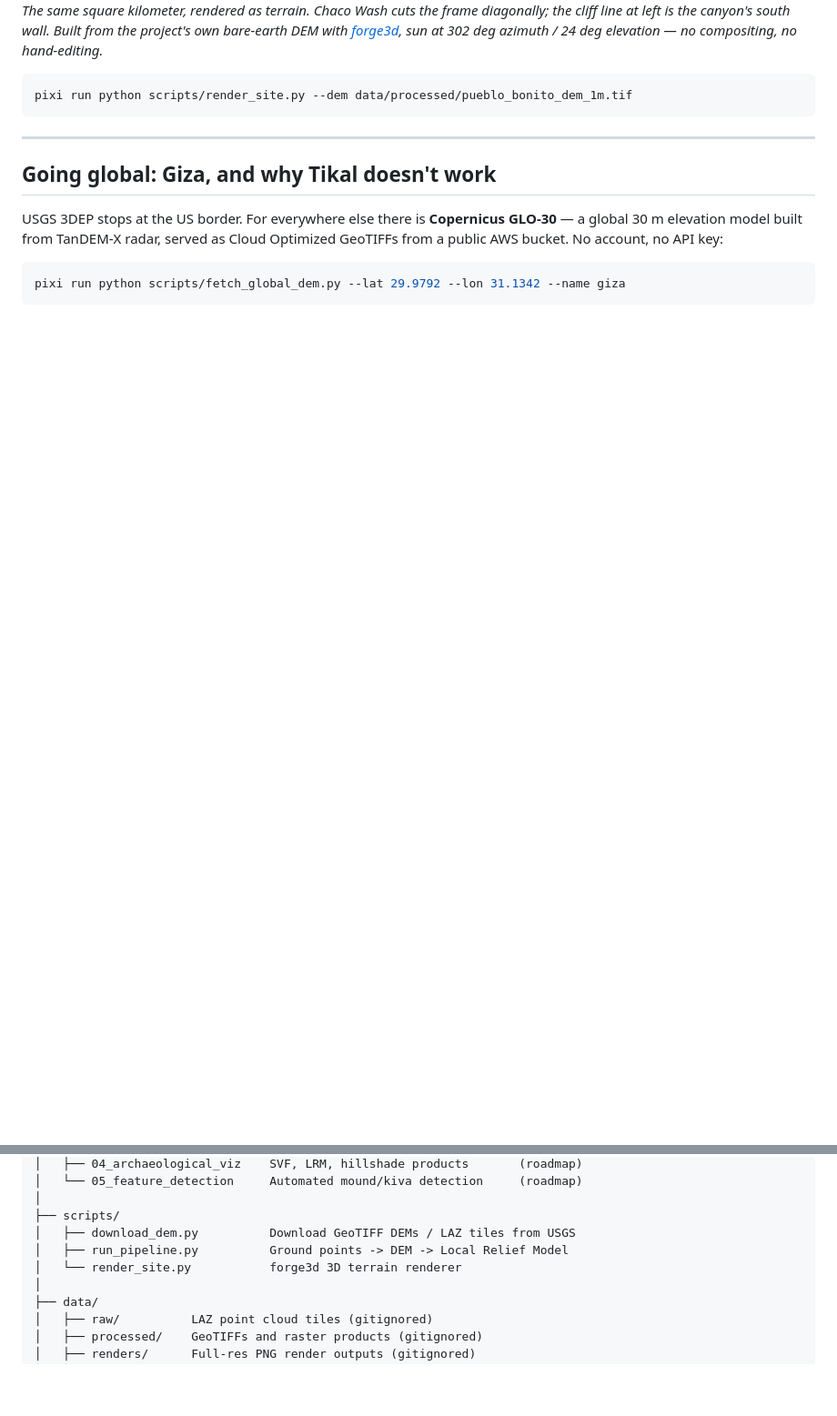
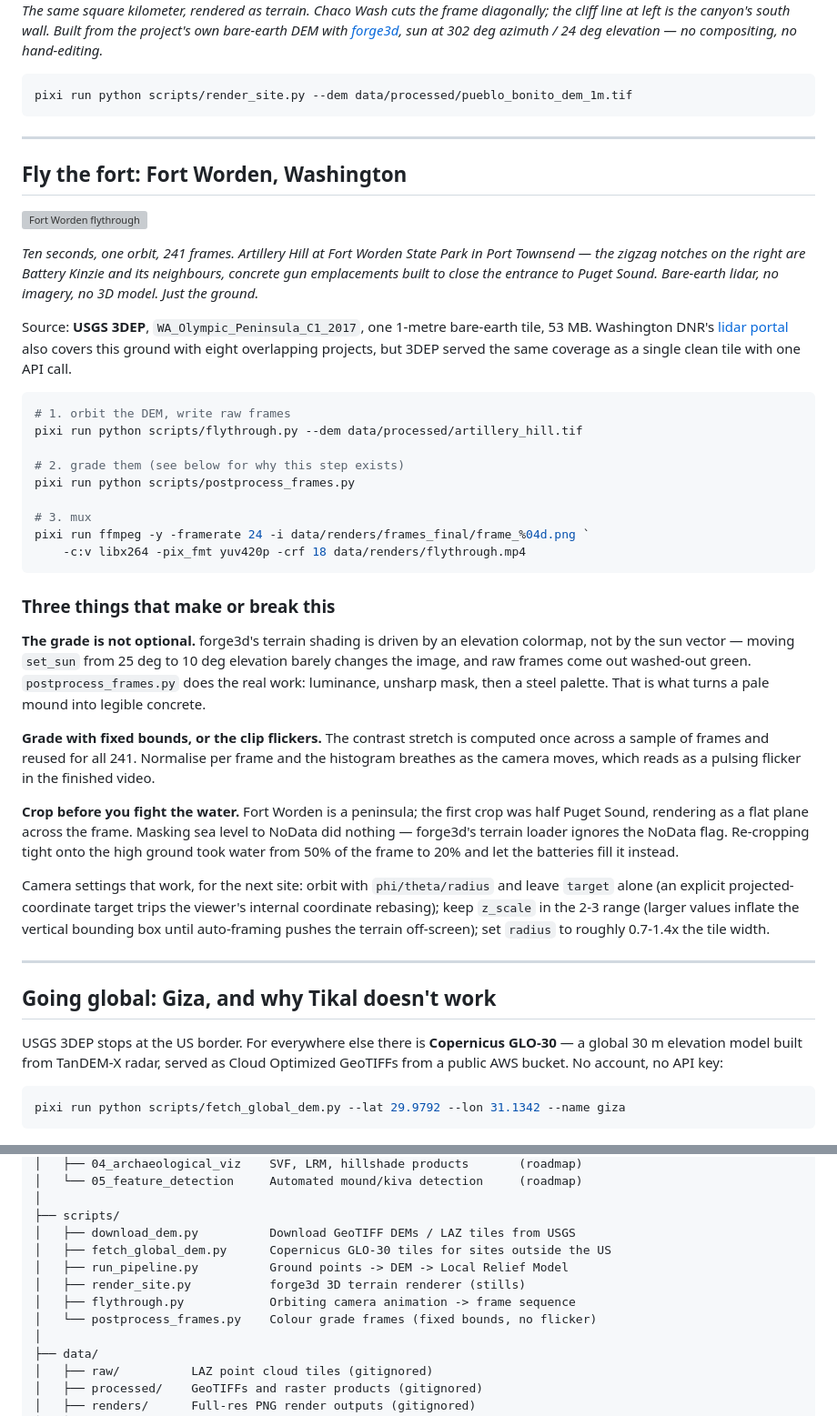
Before and after one commit to bdgroves/project-kiva, a Markdown page: README.md, 2 parts joined by grey strips. Shown at 91% size. Drawn GitHub-style; blank space fills up the shorter version; grey boxes are pictures that could not be loaded.

Commit message:
Fort Worden flythrough: orbiting camera animation + frame colour grading

````diff
--- a/README.md
+++ b/README.md
@@ -81,6 +81,59 @@ sun at 302 deg azimuth / 24 deg elevation — no compositing, no hand-editing.*
 ```powershell
 pixi run python scripts/render_site.py --dem data/processed/pueblo_bonito_dem_1m.tif
 ```
+
+---
+
+## Fly the fort: Fort Worden, Washington
+
+![Fort Worden flythrough](docs/images/fort_worden_flythrough.gif)
+
+*Ten seconds, one orbit, 241 frames. Artillery Hill at Fort Worden State Park
+in Port Townsend — the zigzag notches on the right are Battery Kinzie and its
+neighbours, concrete gun emplacements built to close the entrance to Puget
+Sound. Bare-earth lidar, no imagery, no 3D model. Just the ground.*
+
+Source: **USGS 3DEP**, `WA_Olympic_Peninsula_C1_2017`, one 1-metre bare-earth
+tile, 53 MB. Washington DNR's [lidar portal](https://lidarportal.dnr.wa.gov)
+also covers this ground with eight overlapping projects, but 3DEP served the
+same coverage as a single clean tile with one API call.
+
+```powershell
+# 1. orbit the DEM, write raw frames
+pixi run python scripts/flythrough.py --dem data/processed/artillery_hill.tif
+
+# 2. grade them (see below for why this step exists)
+pixi run python scripts/postprocess_frames.py
+
+# 3. mux
+pixi run ffmpeg -y -framerate 24 -i data/renders/frames_final/frame_%04d.png `
+    -c:v libx264 -pix_fmt yuv420p -crf 18 data/renders/flythrough.mp4
+```
+
+### Three things that make or break this
+
+**The grade is not optional.** forge3d's terrain shading is driven by an
+elevation colormap, not by the sun vector — moving `set_sun` from 25 deg to
+10 deg elevation barely changes the image, and raw frames come out washed-out
+green. `postprocess_frames.py` does the real work: luminance, unsharp mask,
+then a steel palette. That is what turns a pale mound into legible concrete.
+
+**Grade with fixed bounds, or the clip flickers.** The contrast stretch is
+computed once across a sample of frames and reused for all 241. Normalise
+per frame and the histogram breathes as the camera moves, which reads as a
+pulsing flicker in the finished video.
+
+**Crop before you fight the water.** Fort Worden is a peninsula; the first
+crop was half Puget Sound, rendering as a flat plane across the frame.
+Masking sea level to NoData did nothing — forge3d's terrain loader ignores
+the NoData flag. Re-cropping tight onto the high ground took water from 50%
+of the frame to 20% and let the batteries fill it instead.
+
+Camera settings that work, for the next site: orbit with `phi/theta/radius`
+and leave `target` alone (an explicit projected-coordinate target trips the
+viewer's internal coordinate rebasing); keep `z_scale` in the 2-3 range
+(larger values inflate the vertical bounding box until auto-framing pushes
+the terrain off-screen); set `radius` to roughly 0.7-1.4x the tile width.
 
 ---
 
@@ -184,8 +237,11 @@ project-kiva/
 │
 ├── scripts/
 │   ├── download_dem.py          Download GeoTIFF DEMs / LAZ tiles from USGS
+│   ├── fetch_global_dem.py      Copernicus GLO-30 tiles for sites outside the US
 │   ├── run_pipeline.py          Ground points -> DEM -> Local Relief Model
-│   └── render_site.py           forge3d 3D terrain renderer
+│   ├── render_site.py           forge3d 3D terrain renderer (stills)
+│   ├── flythrough.py            Orbiting camera animation -> frame sequence
+│   └── postprocess_frames.py    Colour grade frames (fixed bounds, no flicker)
 │
 ├── data/
 │   ├── raw/          LAZ point cloud tiles (gitignored)
````
Also changed, not shown: docs/images/fort_worden_still.jpg (added), 6 other files.
